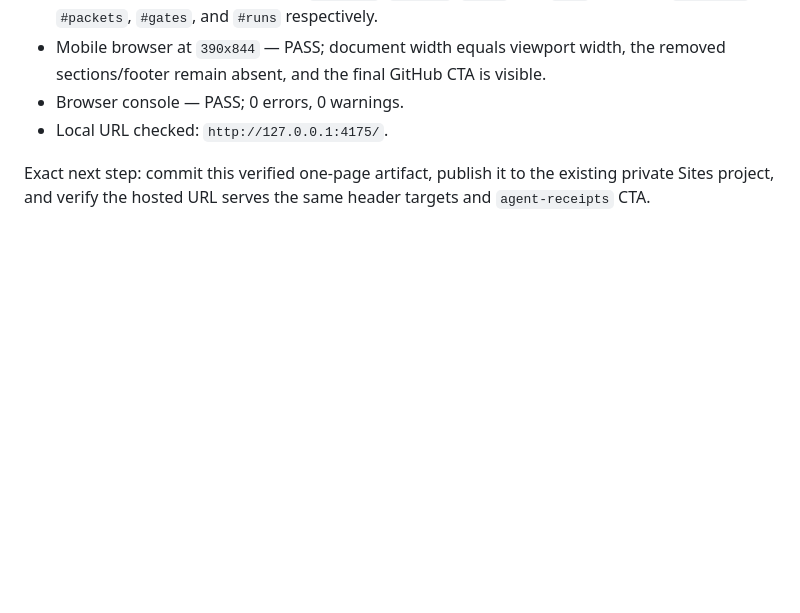
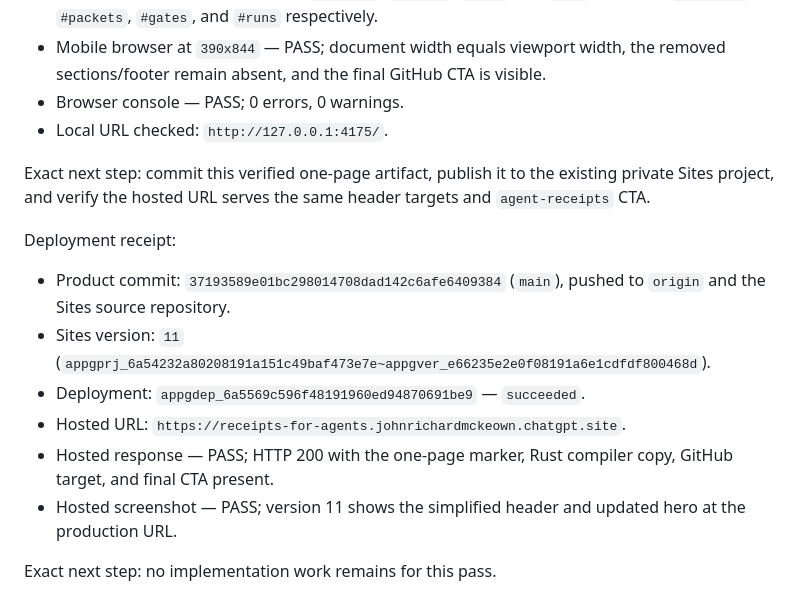
Before and after one commit to inchwormz/mythos-skill, a Markdown page: site/SESSION_LOG.md, the part around the change. Drawn GitHub-style; blank space fills up the shorter version.

Commit message:
docs: record receipts site deployment

```diff
--- a/site/SESSION_LOG.md
+++ b/site/SESSION_LOG.md
@@ -260,3 +260,14 @@ Fresh verification after the final URL correction:
 - Local URL checked: `http://127.0.0.1:4175/`.
 
 Exact next step: commit this verified one-page artifact, publish it to the existing private Sites project, and verify the hosted URL serves the same header targets and `agent-receipts` CTA.
+
+Deployment receipt:
+
+- Product commit: `37193589e01bc298014708dad142c6afe6409384` (`main`), pushed to `origin` and the Sites source repository.
+- Sites version: `11` (`appgprj_6a54232a80208191a151c49baf473e7e~appgver_e66235e2e0f08191a6e1cdfdf800468d`).
+- Deployment: `appgdep_6a5569c596f48191960ed94870691be9` — `succeeded`.
+- Hosted URL: `https://receipts-for-agents.johnrichardmckeown.chatgpt.site`.
+- Hosted response — PASS; HTTP 200 with the one-page marker, Rust compiler copy, GitHub target, and final CTA present.
+- Hosted screenshot — PASS; version 11 shows the simplified header and updated hero at the production URL.
+
+Exact next step: no implementation work remains for this pass.
```
